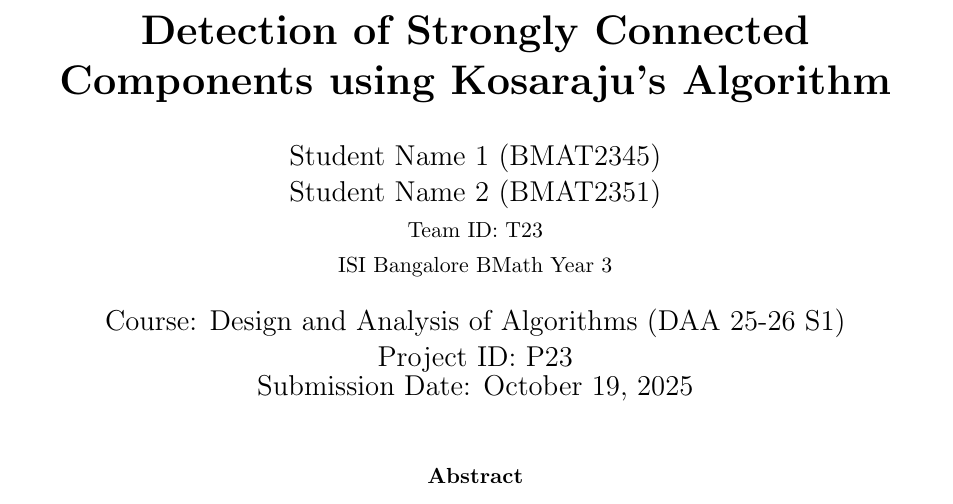
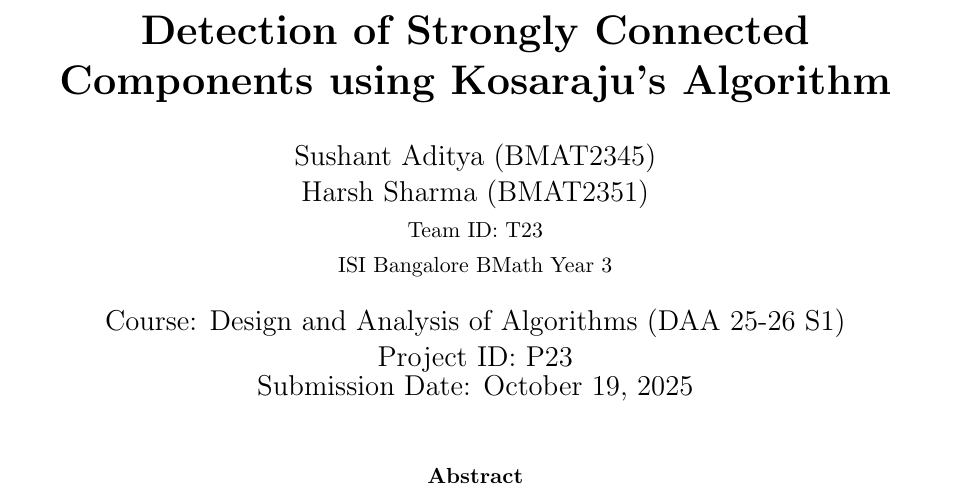
Before and after one commit to Sushant-05/Kosaraju-SCC, a LaTeX paper (Project Report.tex): part of page 1 of 9, cut so that both start at the same text. Compiled offline with pdfLaTeX.

Commit message:
Update Project Report.tex

```diff
--- a/Project Report.tex
+++ b/Project Report.tex
@@ -44,8 +44,8 @@
 
 \title{\textbf{Detection of Strongly Connected Components using Kosaraju's Algorithm}}
 \author{
-    Student Name 1 (BMAT2345) \\
-    Student Name 2 (BMAT2351) \\
+    Sushant Aditya (BMAT2345) \\
+    Harsh Sharma (BMAT2351) \\
     \small{Team ID: T23} \\
     \small{ISI Bangalore BMath Year 3}
 }
```
Also changed, not shown: Project Report.tex (1 more changed lines).
